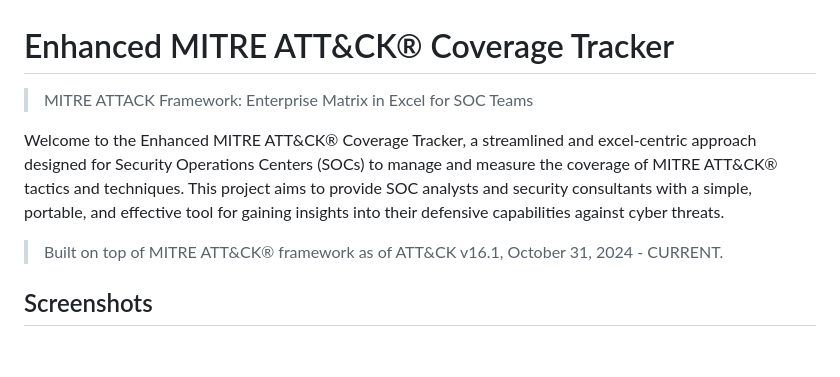
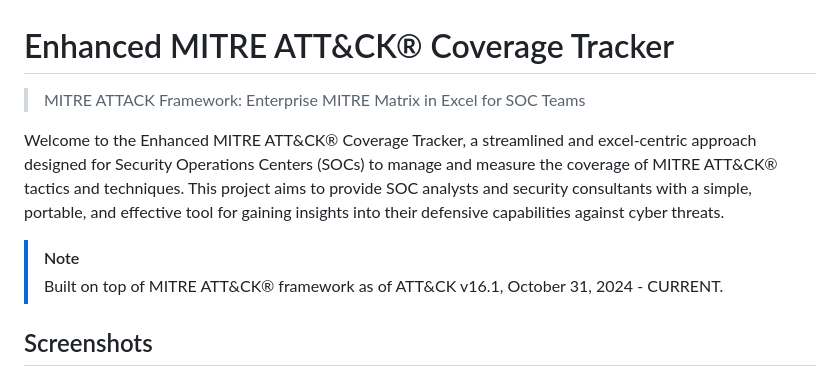
Before and after one commit to quitehacker/MITRE-ATTACK-Enterprise-Matrix-in-Excel-for-SOC, a Markdown page: README.md, the part around the change. Drawn GitHub-style.

```diff
--- a/README.md
+++ b/README.md
@@ -1,9 +1,10 @@
 
 # Enhanced MITRE ATT&CK® Coverage Tracker
-> MITRE ATTACK Framework: Enterprise Matrix in Excel for SOC Teams
+> MITRE ATTACK Framework: Enterprise MITRE Matrix in Excel for SOC Teams
 
 Welcome to the Enhanced MITRE ATT&CK® Coverage Tracker, a streamlined and excel-centric approach designed for Security Operations Centers (SOCs) to manage and measure the coverage of MITRE ATT&CK® tactics and techniques. This project aims to provide SOC analysts and security consultants with a simple, portable, and effective tool for gaining insights into their defensive capabilities against cyber threats.
 
+> [!NOTE]
 > Built on top of MITRE ATT&CK® framework as of ATT&CK v16.1, October 31, 2024 - CURRENT.
 
 ## Screenshots
```
